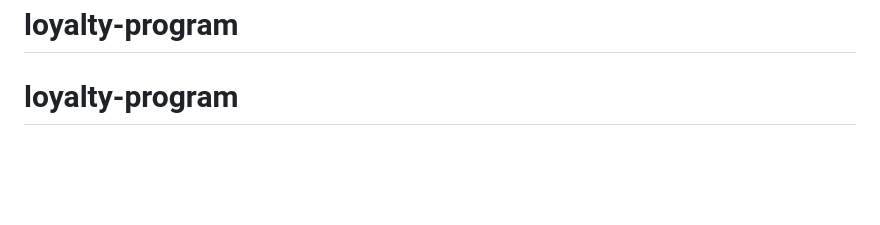
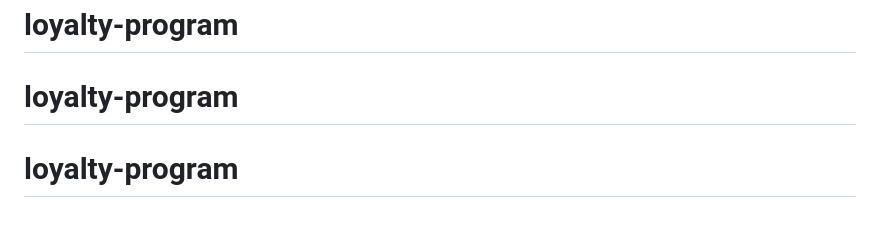
Before and after one commit to supergazzium/loyalty-program, a Markdown page: README.md, the part around the change. GitHub-like rendering; blank space fills up the shorter version.

```diff
--- a/README.md
+++ b/README.md
@@ -66,3 +66,4 @@ If you discover a security vulnerability within Laravel, please send an e-mail t
 The Laravel framework is open-sourced software licensed under the [MIT license](https://opensource.org/licenses/MIT).
 # loyalty-program
 # loyalty-program
+# loyalty-program
```
